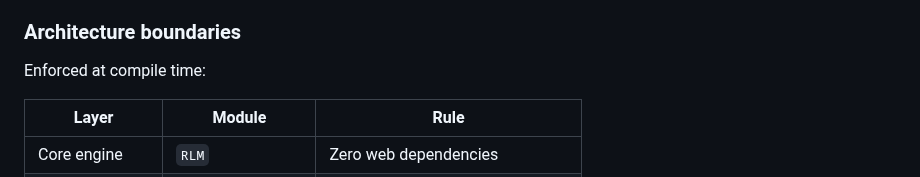
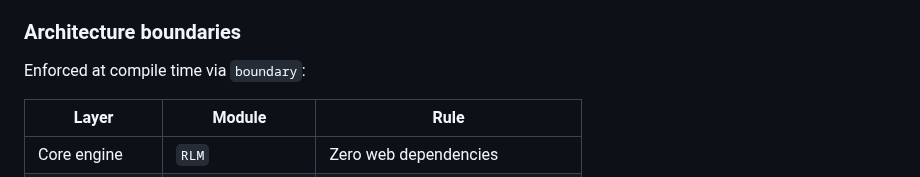
Before and after one commit to errantsky/exrlm, a Markdown page: README.md, the part around the change. GitHub-like rendering.

Commit message:
docs: restore boundary name in architecture boundaries table
https://claude.ai/code/session_019ezC43UTPqkASCCgerwvXF

```diff
--- a/README.md
+++ b/README.md
@@ -212,7 +212,7 @@ and are never restarted.
 
 ### Architecture boundaries
 
-Enforced at compile time:
+Enforced at compile time via `boundary`:
 
 | Layer | Module | Rule |
 |---|---|---|
```
